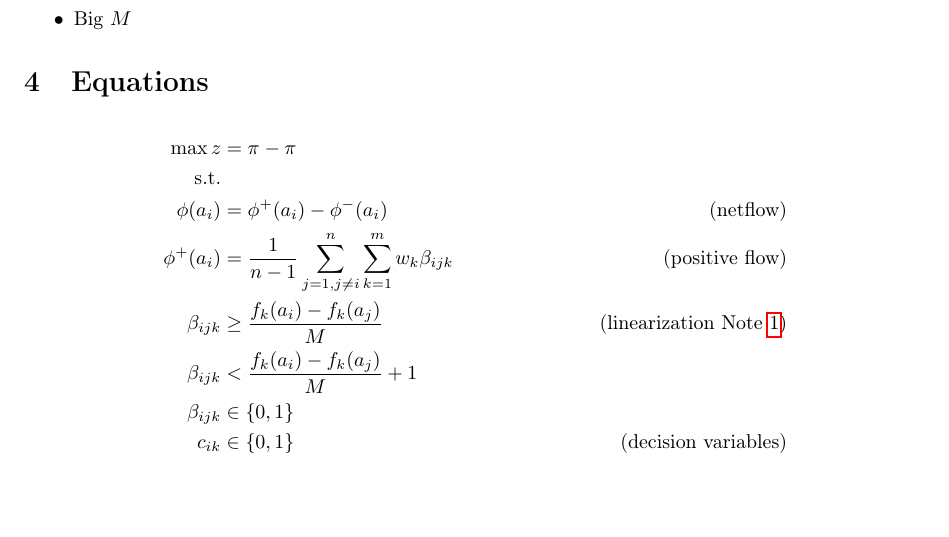
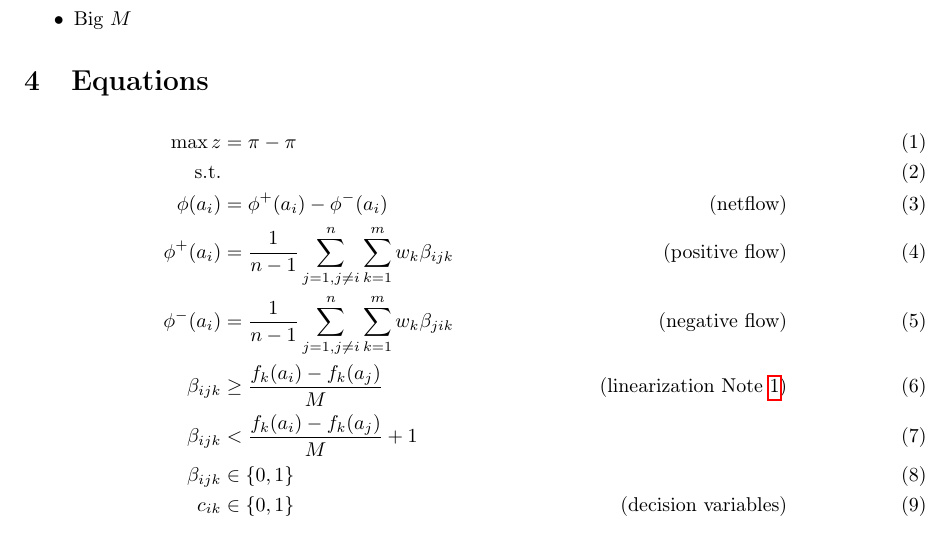
Before and after one commit to Bocko/clustering, a LaTeX document (clustering.tex): part of page 1 of 2, cut so that both start at the same text. Compiled offline with pdfLaTeX.

Commit message:
negative flow

```diff
--- a/clustering.tex
+++ b/clustering.tex
@@ -45,16 +45,17 @@
         \item Big $M$
     \end{itemize}
     \section{Equations}
-    \begin{align*}
+    \begin{align}
         \max z &= \pi_{} - \pi_{}\\
         \text{s.t.} & \\
         \phi(a_i) &= \phi^+(a_i) - \phi^-(a_i) & \text{ (netflow)} \\
         \phi^+(a_i) &= \frac{1}{n-1} \sum_{j=1, j\neq i}^{n} \sum_{k=1}^{m} w_k \beta_{ijk} & \text{ (positive flow)} \\
+        \phi^-(a_i) &= \frac{1}{n-1} \sum_{j=1, j\neq i}^{n} \sum_{k=1}^{m} w_k \beta_{jik} & \text{ (negative flow)} \\
         \beta_{ijk} &\geq \frac{f_k(a_i)-f_k(a_j)}{M} & \text{ (linearization Note \ref{note:betaijk})} \\
         \beta_{ijk} &< \frac{f_k(a_i)-f_k(a_j)}{M} + 1 \\
         \beta_{ijk} &\in \{0,1\}\\
         c_{ik} &\in \{0, 1\} & \text{ (decision variables)}
-    \end{align*}
+    \end{align}
     \section{Notes}
     \begin{enumerate}
         \item \label{note:betaijk}$\beta_{ijk} = \begin{cases}
```
Also changed, not shown: clustering.pdf.
